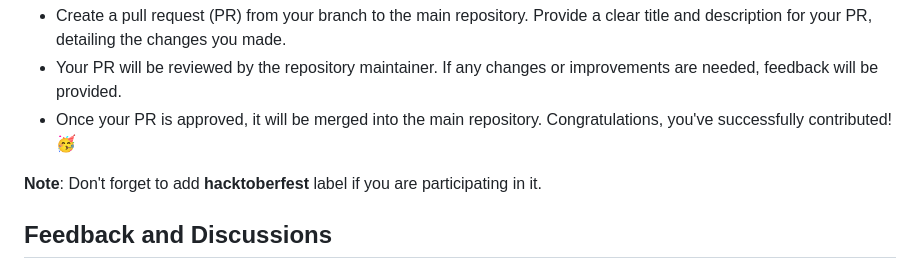
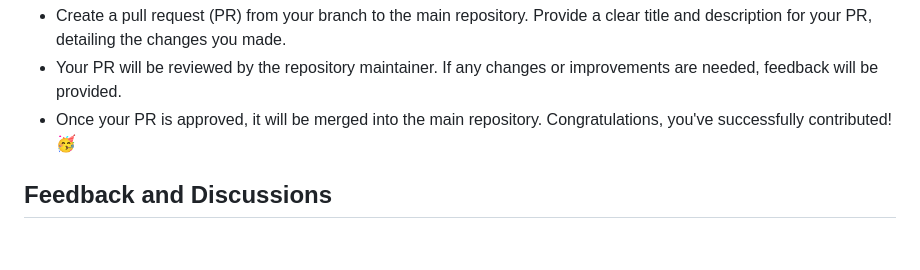
Before and after one commit to JenilGajjar20/Competitive-Programming_problems, a Markdown page: CONTRIBUTING.md, the part around the change. Drawn GitHub-style; blank space fills up the shorter version.

```diff
--- a/CONTRIBUTING.md
+++ b/CONTRIBUTING.md
@@ -82,8 +82,6 @@ git push origin your-branch-name
 - Your PR will be reviewed by the repository maintainer. If any changes or improvements are needed, feedback will be provided.
 - Once your PR is approved, it will be merged into the main repository. Congratulations, you've successfully contributed! 🥳
 
-**Note**: Don't forget to add **hacktoberfest** label if you are participating in it.
-
 ## Feedback and Discussions
 
 I encourage open discussions and feedback. If you have ideas for improving this repository, want to discuss problem-solving strategies, or have any questions, feel free to start a discussion in the repository's Discussions section. 😀
```
